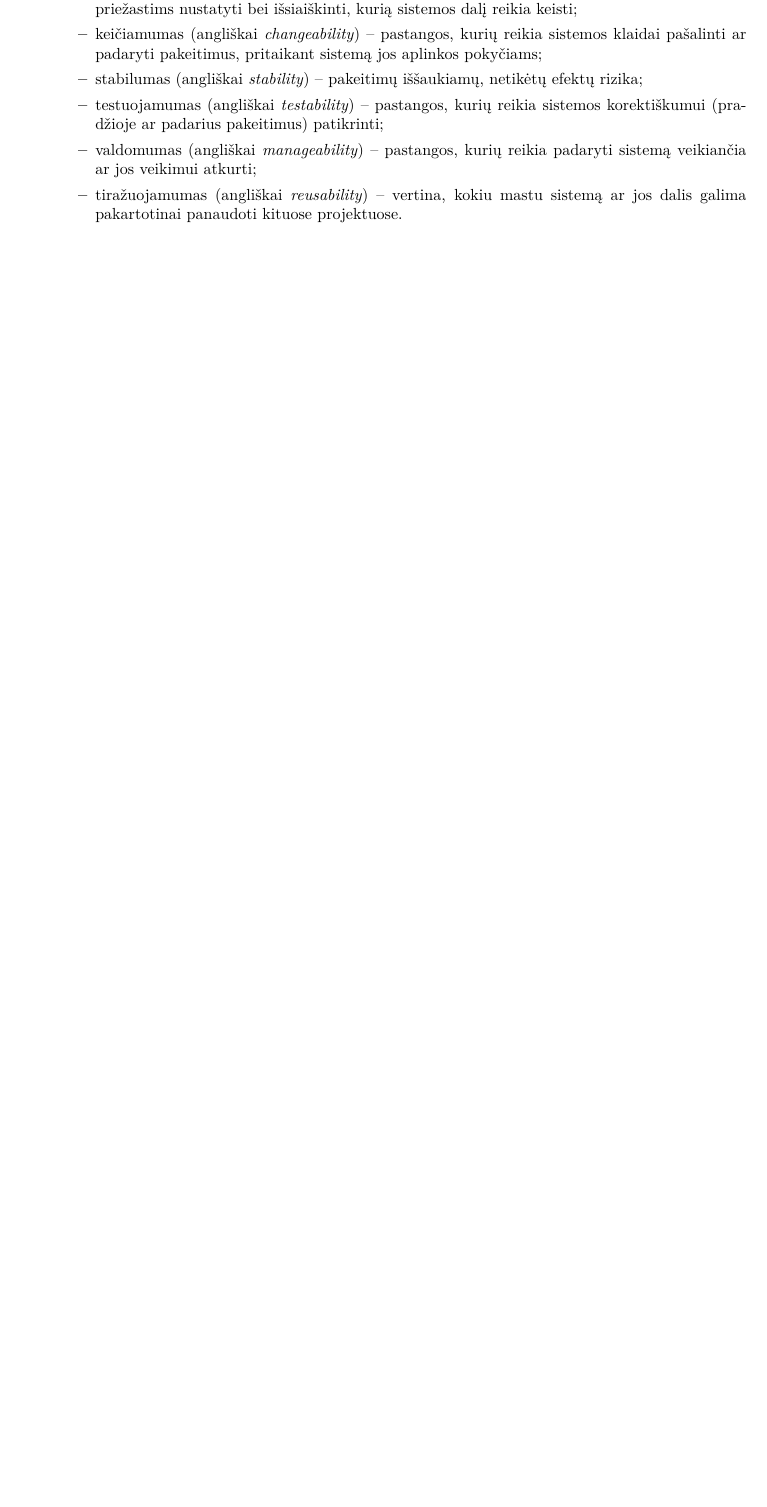
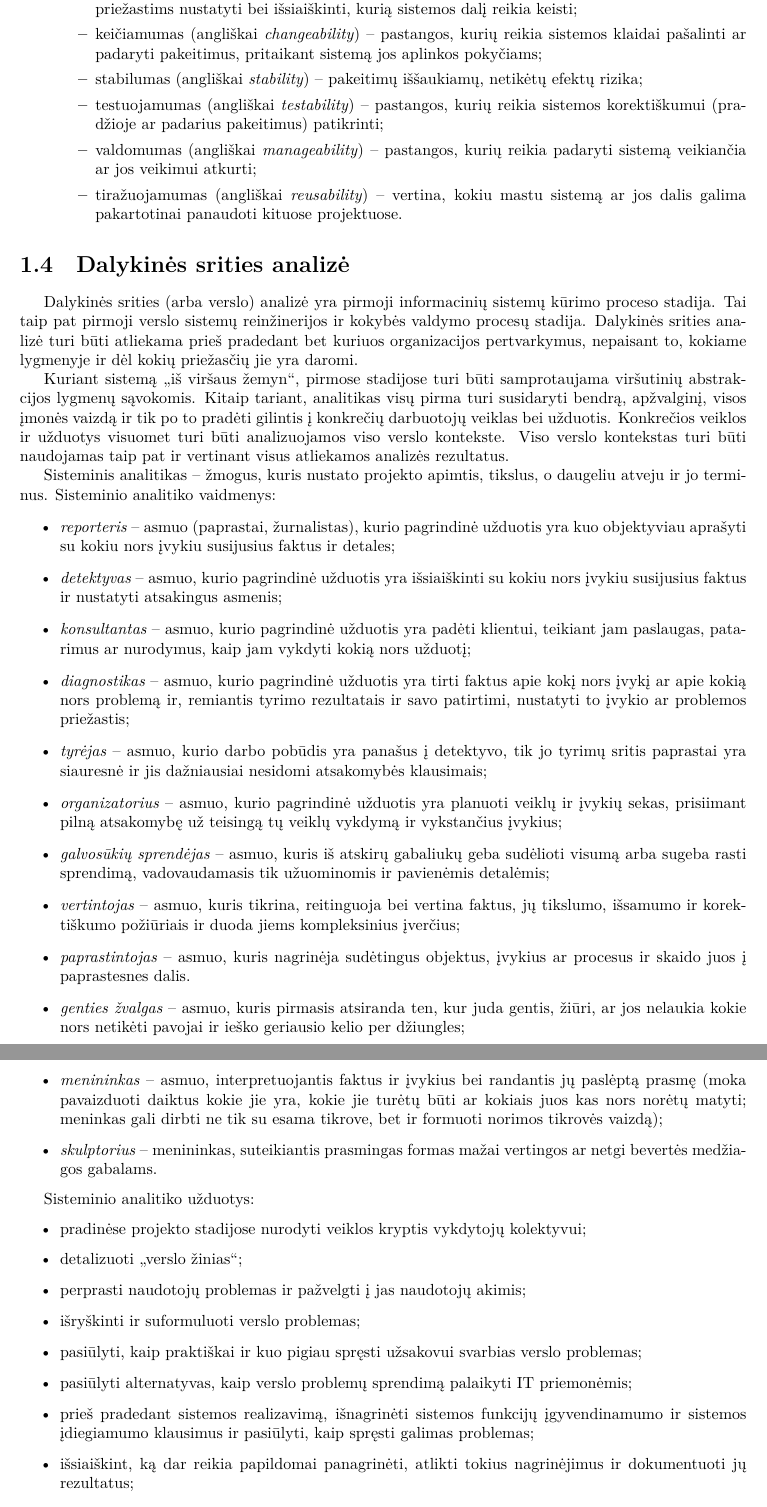
Before and after one commit to vakaras/PSI, a LaTeX document (main.tex, which reads dalykinės_srities_analizė.tex): part of page 20 of 22 before the commit and two parts of pages 20 and 21 of 24 after it, the two joined at a grey line, cut so that both start at the same text, the shorter picture padded with empty space. Compiled offline with XeLaTeX.

Commit message:
Keletas minčių iš dalykinės srities analizės.

```diff
--- /dev/null
+++ b/dalykinės_srities_analizė.tex
@@ -0,0 +1,78 @@
+\section{Dalykinės srities analizė}
+
+% 10 temos 2 skaidrė.
+
+Dalykinės srities (arba verslo) analizė yra pirmoji informacinių sistemų
+kūrimo proceso stadija. Tai taip pat pirmoji verslo sistemų reinžinerijos
+ir kokybės valdymo procesų stadija. Dalykinės srities analizė turi
+būti atliekama prieš pradedant bet kuriuos organizacijos pertvarkymus,
+nepaisant to, kokiame lygmenyje ir dėl kokių priežasčių jie yra daromi.
+
+Kuriant sistemą „iš viršaus žemyn“, pirmose stadijose turi būti
+samprotaujama viršutinių abstrakcijos lygmenų sąvokomis. Kitaip tariant,
+analitikas visų pirma turi susidaryti bendrą, apžvalginį, visos įmonės
+vaizdą ir tik po to pradėti gilintis į konkrečių darbuotojų veiklas
+bei užduotis. Konkrečios veiklos ir užduotys visuomet turi būti
+analizuojamos viso verslo kontekste. Viso verslo kontekstas turi būti
+naudojamas taip pat ir vertinant visus atliekamos analizės rezultatus.
+
+Sisteminis analitikas – žmogus, kuris nustato projekto apimtis, tikslus,
+o daugeliu atveju ir jo terminus. Sisteminio analitiko vaidmenys:
+\begin{itemize}
+  \item \emph{reporteris} – asmuo (paprastai, žurnalistas), kurio
+    pagrindinė užduotis yra kuo objektyviau aprašyti su kokiu nors įvykiu
+    susijusius faktus ir detales;
+  \item \emph{detektyvas} – asmuo, kurio pagrindinė užduotis yra
+    išsiaiškinti su kokiu nors įvykiu susijusius faktus ir nustatyti
+    atsakingus asmenis;
+  \item \emph{konsultantas} – asmuo, kurio pagrindinė užduotis yra padėti
+    klientui, teikiant jam paslaugas, patarimus ar nurodymus, kaip
+    jam vykdyti kokią nors užduotį;
+  \item \emph{diagnostikas} – asmuo, kurio pagrindinė užduotis yra tirti
+    faktus apie kokį nors įvykį ar apie kokią nors problemą ir,
+    remiantis tyrimo rezultatais ir savo patirtimi, nustatyti to
+    įvykio ar problemos priežastis;
+  \item \emph{tyrėjas} – asmuo, kurio darbo pobūdis yra panašus į
+    detektyvo, tik jo tyrimų sritis paprastai yra siauresnė ir jis
+    dažniausiai nesidomi atsakomybės klausimais;
+  \item \emph{organizatorius} – asmuo, kurio pagrindinė užduotis yra
+    planuoti veiklų ir įvykių sekas, prisiimant pilną atsakomybę už
+    teisingą tų veiklų vykdymą ir vykstančius įvykius;
+  \item \emph{galvosūkių sprendėjas} – asmuo, kuris iš atskirų gabaliukų
+    geba sudėlioti visumą arba sugeba rasti sprendimą, vadovaudamasis
+    tik užuominomis ir pavienėmis detalėmis;
+  \item \emph{vertintojas} – asmuo, kuris tikrina, reitinguoja bei
+    vertina faktus, jų tikslumo, išsamumo ir korektiškumo požiūriais ir
+    duoda jiems kompleksinius įverčius;
+  \item \emph{paprastintojas} – asmuo, kuris nagrinėja sudėtingus
+    objektus, įvykius ar procesus ir skaido juos į paprastesnes dalis.
+  \item \emph{genties žvalgas} – asmuo, kuris pirmasis atsiranda ten,
+    kur juda gentis, žiūri, ar jos nelaukia kokie nors netikėti pavojai
+    ir ieško geriausio kelio per džiungles;
+  \item \emph{menininkas} – asmuo, interpretuojantis faktus ir įvykius
+    bei randantis jų paslėptą prasmę (moka pavaizduoti daiktus kokie
+    jie yra, kokie jie turėtų būti ar kokiais juos kas nors norėtų
+    matyti; meninkas gali dirbti ne tik su esama tikrove, bet ir formuoti
+    norimos tikrovės vaizdą);
+  \item \emph{skulptorius} – menininkas, suteikiantis prasmingas formas
+    mažai vertingos ar netgi bevertės medžiagos gabalams.
+\end{itemize}
+
+Sisteminio analitiko užduotys:
+\begin{itemize}
+  \item pradinėse projekto stadijose nurodyti veiklos kryptis vykdytojų
+    kolektyvui;
+  \item detalizuoti „verslo žinias“;
+  \item perprasti naudotojų problemas ir pažvelgti į jas naudotojų akimis;
+  \item išryškinti ir suformuluoti verslo problemas;
+  \item pasiūlyti, kaip praktiškai ir kuo pigiau spręsti užsakovui svarbias
+    verslo problemas;
+  \item pasiūlyti alternatyvas, kaip verslo problemų sprendimą palaikyti
+    IT priemonėmis;
+  \item prieš pradedant sistemos realizavimą, išnagrinėti sistemos
+    funkcijų įgyvendinamumo ir sistemos įdiegiamumo klausimus ir pasiūlyti,
+    kaip spręsti galimas problemas;
+  \item išsiaiškint, ką dar reikia papildomai panagrinėti, atlikti tokius
+    nagrinėjimus ir dokumentuoti jų rezultatus;
+  \item sekti, kad vykdytojų kolektyvas nenukryptų nuo projekto tikslų;
+  \item tiksliai ir suprantamai dokumentuoti operacinius naudotojų
@@ -0,0 +147 @@
+      \item telefoninis – naudojamas renkant atsakymus į klausimus, į
```
Also changed, not shown: main.tex (+1 -0 lines), dalykinės_srities_analizė.tex (86 more changed lines).
